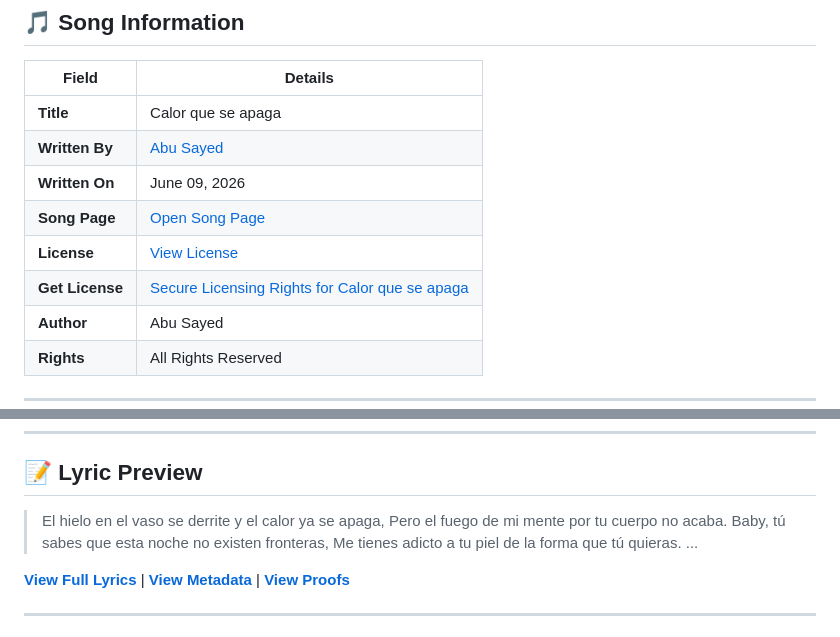
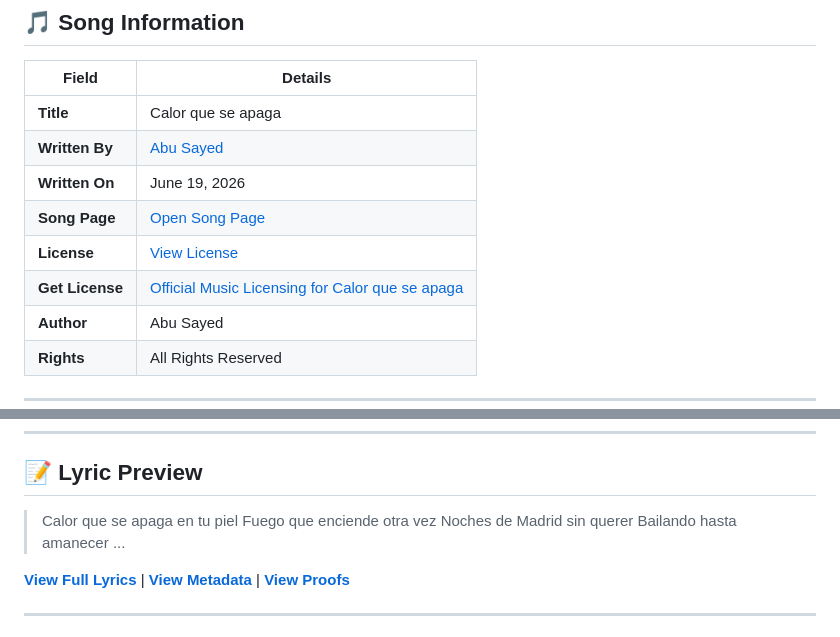
Before and after one commit to ImAbuSayed/calor-que-se-apaga, a Markdown page: README.md, 2 parts joined by grey strips. Drawn GitHub-style.

Commit message:
docs: Update readme excerpt

```diff
--- a/README.md
+++ b/README.md
@@ -12,10 +12,10 @@
 |-------|---------|
 | **Title** | Calor que se apaga |
 | **Written By** | [Abu Sayed](https://abusayed.com.bd/) |
-| **Written On** | June 09, 2026 |
+| **Written On** | June 19, 2026 |
 | **Song Page** | [Open Song Page](https://imabusayed.github.io/calor-que-se-apaga/) |
 | **License** | [View License](./LICENSE.md) |
-| **Get License** | [Secure Licensing Rights for Calor que se apaga](https://music.abusayed.com.bd/Licensing/?https://imabusayed.github.io/calor-que-se-apaga/) |
+| **Get License** | [Official Music Licensing for Calor que se apaga](https://music.abusayed.com.bd/Licensing/?https://imabusayed.github.io/calor-que-se-apaga/) |
 | **Author** | Abu Sayed |
 | **Rights** | All Rights Reserved |
 
@@ -32,10 +32,10 @@
 
 ## 📝 Lyric Preview
 
-> El hielo en el vaso se derrite y el calor ya se apaga,
-> Pero el fuego de mi mente por tu cuerpo no acaba.
-> Baby, tú sabes que esta noche no existen fronteras,
-> Me tienes adicto a tu piel de la forma que tú quieras.
+> Calor que se apaga en tu piel
+> Fuego que enciende otra vez
+> Noches de Madrid sin querer
+> Bailando hasta amanecer
 > ...
 
 [**View Full Lyrics**](./lyrics.txt) | [**View Metadata**](./manifest.json) | [**View Proofs**](./hashes.txt)
```
